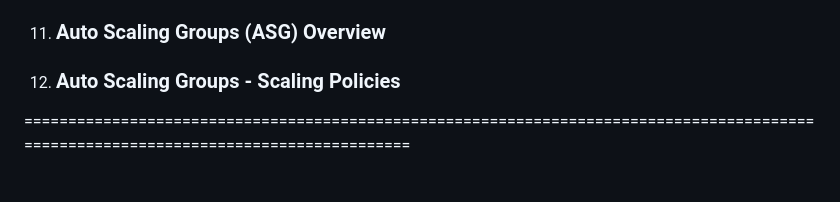
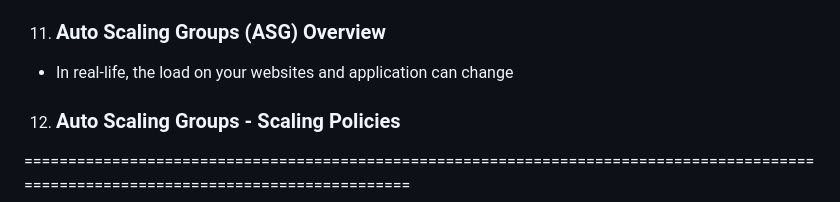
Before and after one commit to asifvora/aws-solutions-architect-associate-notes, a Markdown page: README.md, the part around the change. Rendered like a GitHub page; blank space fills up the shorter version.

Commit message:
Update README file, Added new sections

```diff
--- a/README.md
+++ b/README.md
@@ -1045,6 +1045,9 @@ https://aws-solutions-architect-associate-notes.vercel.app
 - Set to a low value if your requests are short
 
 11. ### Auto Scaling Groups (ASG) Overview
+
+- In real-life, the load on your websites and application can change
+
 12. ### Auto Scaling Groups - Scaling Policies
 
 ======================================================================================================================================
```
